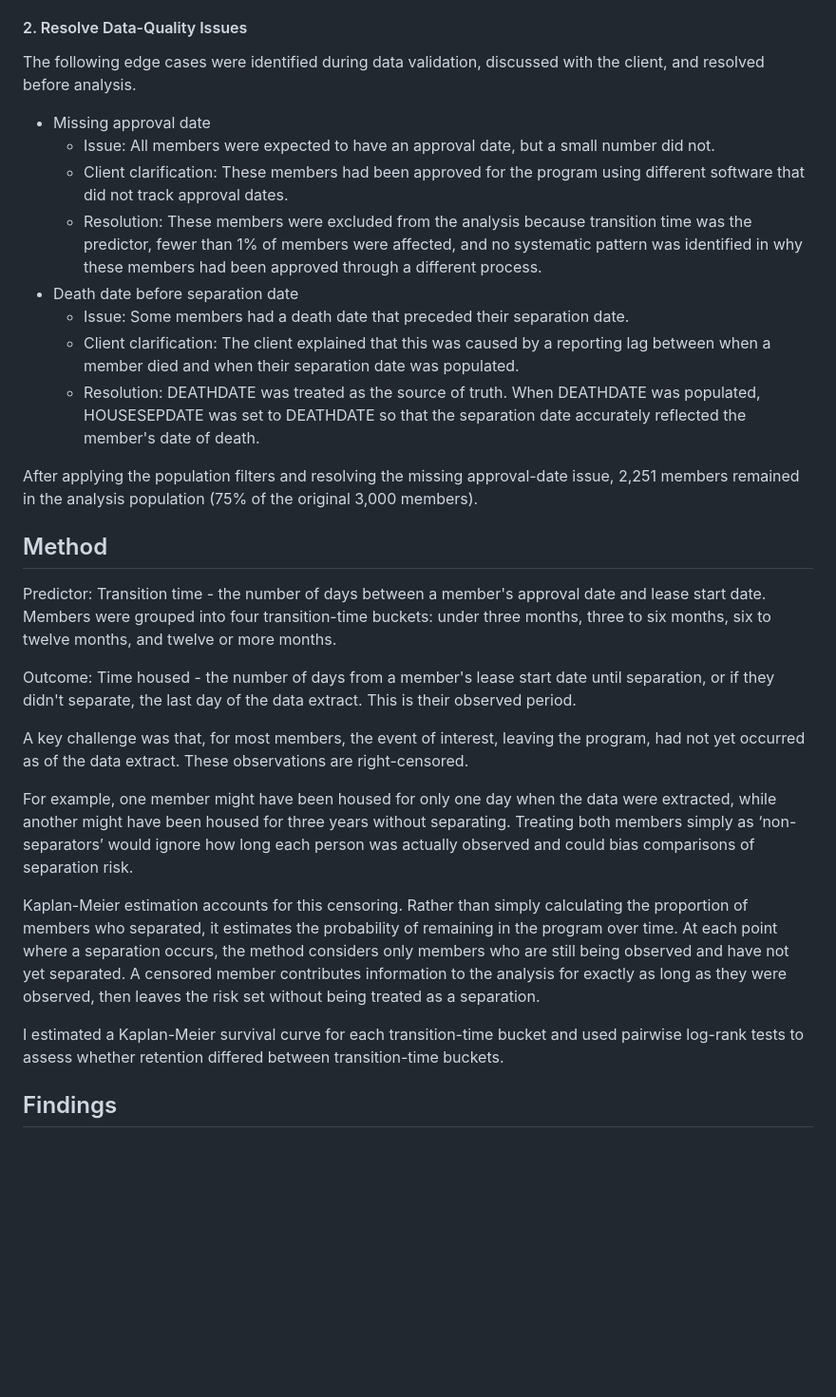
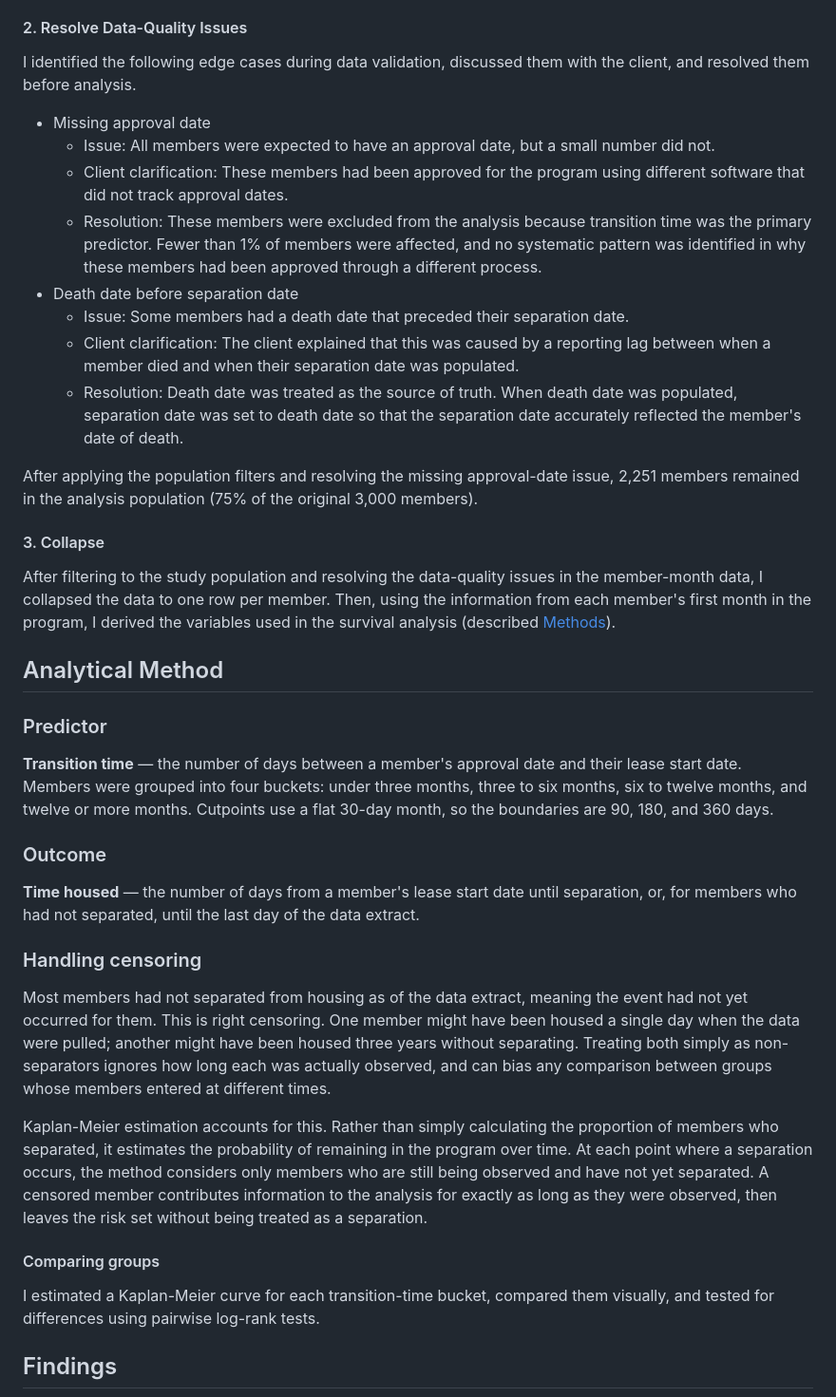
Before and after one commit to seprisament/program-retention-survival-analysis, a Markdown page: README.md, the part around one of its changes. Shown at 95% size. Drawn GitHub-style; blank space fills up the shorter version.

```diff
--- a/README.md
+++ b/README.md
@@ -44,32 +38,50 @@ Only members whose first lease began after SFY2017 were included in the analysis
 
 #### 2. Resolve Data-Quality Issues
 
-The following edge cases were identified during data validation, discussed with the client, and resolved before analysis.
+I identified the following edge cases during data validation, discussed them with the client, and resolved them before analysis.
 
 - Missing approval date
   - Issue: All members were expected to have an approval date, but a small number did not.
   - Client clarification: These members had been approved for the program using different software that did not track approval dates.
-  - Resolution: These members were excluded from the analysis because transition time was the predictor, fewer than 1% of members were affected, and no systematic pattern was identified in why these members had been approved through a different process.
+  - Resolution: These members were excluded from the analysis because transition time was the primary predictor. Fewer than 1% of members were affected, and no systematic pattern was identified in why these members had been approved through a different process.
 - Death date before separation date
   - Issue: Some members had a death date that preceded their separation date.
   - Client clarification: The client explained that this was caused by a reporting lag between when a member died and when their separation date was populated.
-  - Resolution: DEATHDATE was treated as the source of truth. When DEATHDATE was populated, HOUSESEPDATE was set to DEATHDATE so that the separation date accurately reflected the member's date of death.
+  - Resolution: Death date was treated as the source of truth. When death date was populated, separation date was set to death date so that the separation date accurately reflected the member's date of death.
 
 After applying the population filters and resolving the missing approval-date issue, 2,251 members remained in the analysis population (75% of the original 3,000 members).
 
-## Method
+#### 3. Collapse
+After filtering to the study population and resolving the data-quality issues in the member-month data, I collapsed the data to one row per member. Then, using the information from each member's first month in the program, I derived the variables used in the survival analysis (described [Methods](#analytical-method)).
 
-Predictor: Transition time - the number of days between a member's approval date and lease start date. Members were grouped into four transition-time buckets: under three months, three to six months, six to twelve months, and twelve or more months.
+## Analytical Method
 
-Outcome: Time housed - the number of days from a member's lease start date until separation, or if they didn't separate, the last day of the data extract. This is their observed period.
+### Predictor
 
-A key challenge was that, for most members, the event of interest, leaving the program, had not yet occurred as of the data extract. These observations are right-censored.
+**Transition time** — the number of days between a member's approval date and their lease start date.
+Members were grouped into four buckets: under three months, three to six months,
+six to twelve months, and twelve or more months. Cutpoints use a flat 30-day month, so the
+boundaries are 90, 180, and 360 days.
 
-For example, one member might have been housed for only one day when the data were extracted, while another might have been housed for three years without separating. Treating both members simply as ‘non-separators’ would ignore how long each person was actually observed and could bias comparisons of separation risk.
+### Outcome
 
-Kaplan-Meier estimation accounts for this censoring. Rather than simply calculating the proportion of members who separated, it estimates the probability of remaining in the program over time. At each point where a separation occurs, the method considers only members who are still being observed and have not yet separated. A censored member contributes information to the analysis for exactly as long as they were observed, then leaves the risk set without being treated as a separation.
+**Time housed** — the number of days from a member's lease start date until separation, or,
+for members who had not separated, until the last day of the data extract.
 
-I estimated a Kaplan-Meier survival curve for each transition-time bucket and used pairwise log-rank tests to assess whether retention differed between transition-time buckets.
+### Handling censoring
+
+Most members had not separated from housing as of the data extract, meaning the event had not yet occurred for them.
+This is right censoring. One member might have been
+housed a single day when the data were pulled; another might have been housed three years
+without separating. Treating both simply as non-separators ignores how long each was actually
+observed, and can bias any comparison between groups whose members entered at different times.
+
+Kaplan-Meier estimation accounts for this. Rather than simply calculating the proportion of members who separated, it estimates the probability of remaining in the program over time. At each point where a separation occurs, the method considers only members who are still being observed and have not yet separated. A censored member contributes information to the analysis for exactly as long as they were observed, then leaves the risk set without being treated as a separation.
+
+#### Comparing groups
+
+I estimated a Kaplan-Meier curve for each transition-time bucket, compared them visually, and
+tested for differences using pairwise log-rank tests.
 
 ## Findings
 
```
Also changed, not shown: other parts of README.md (+13 -19 lines), output/km_curve.png, 5 other files.
